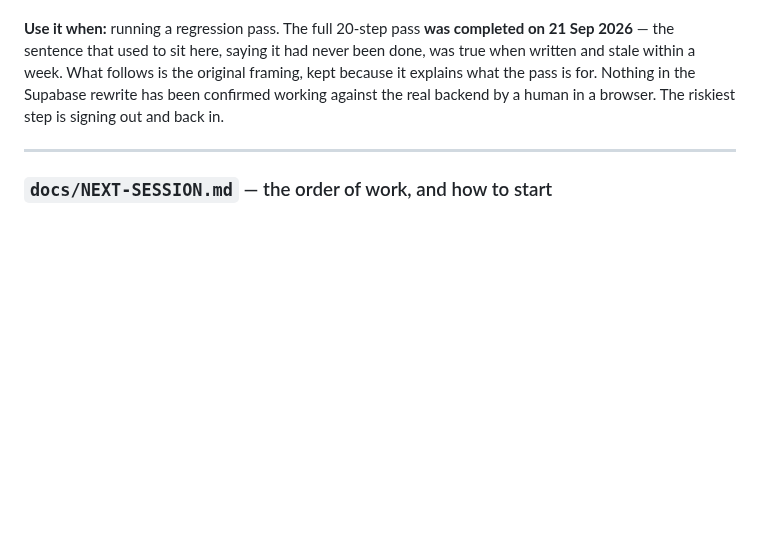
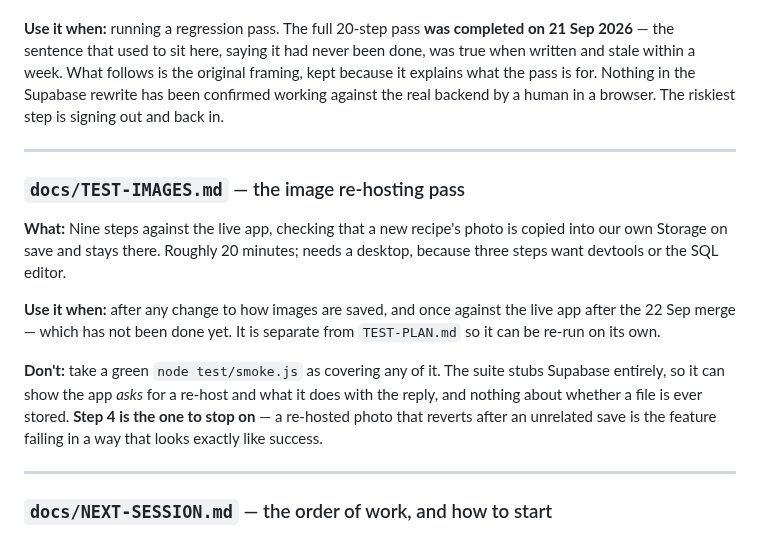
Before and after one commit to crispy-lettuce/RecipeFlowKeeper, a Markdown page: docs/DOCUMENT-INDEX.md, the part around the change. GitHub-like rendering; blank space fills up the shorter version.

```diff
--- a/docs/DOCUMENT-INDEX.md
+++ b/docs/DOCUMENT-INDEX.md
@@ -108,6 +108,22 @@ The riskiest step is signing out and back in.
 
 ---
 
+### `docs/TEST-IMAGES.md` — the image re-hosting pass
+**What:** Nine steps against the live app, checking that a new recipe's photo is copied into our
+own Storage on save and stays there. Roughly 20 minutes; needs a desktop, because three steps want
+devtools or the SQL editor.
+
+**Use it when:** after any change to how images are saved, and once against the live app after the
+22 Sep merge — which has not been done yet. It is separate from `TEST-PLAN.md` so it can be re-run
+on its own.
+
+**Don't:** take a green `node test/smoke.js` as covering any of it. The suite stubs Supabase
+entirely, so it can show the app *asks* for a re-host and what it does with the reply, and nothing
+about whether a file is ever stored. **Step 4 is the one to stop on** — a re-hosted photo that
+reverts after an unrelated save is the feature failing in a way that looks exactly like success.
+
+---
+
 ### `docs/NEXT-SESSION.md` — the order of work, and how to start
 **What:** **The definitive sequence for what happens next**, with the reasoning behind the three
 places where order genuinely matters. Plus a complete, ready-to-paste prompt for the next session
```
Also changed, not shown: docs/TEST-IMAGES.md (added, +228 -0 lines), docs/TEST-PLAN.md (+7 -25 lines).
